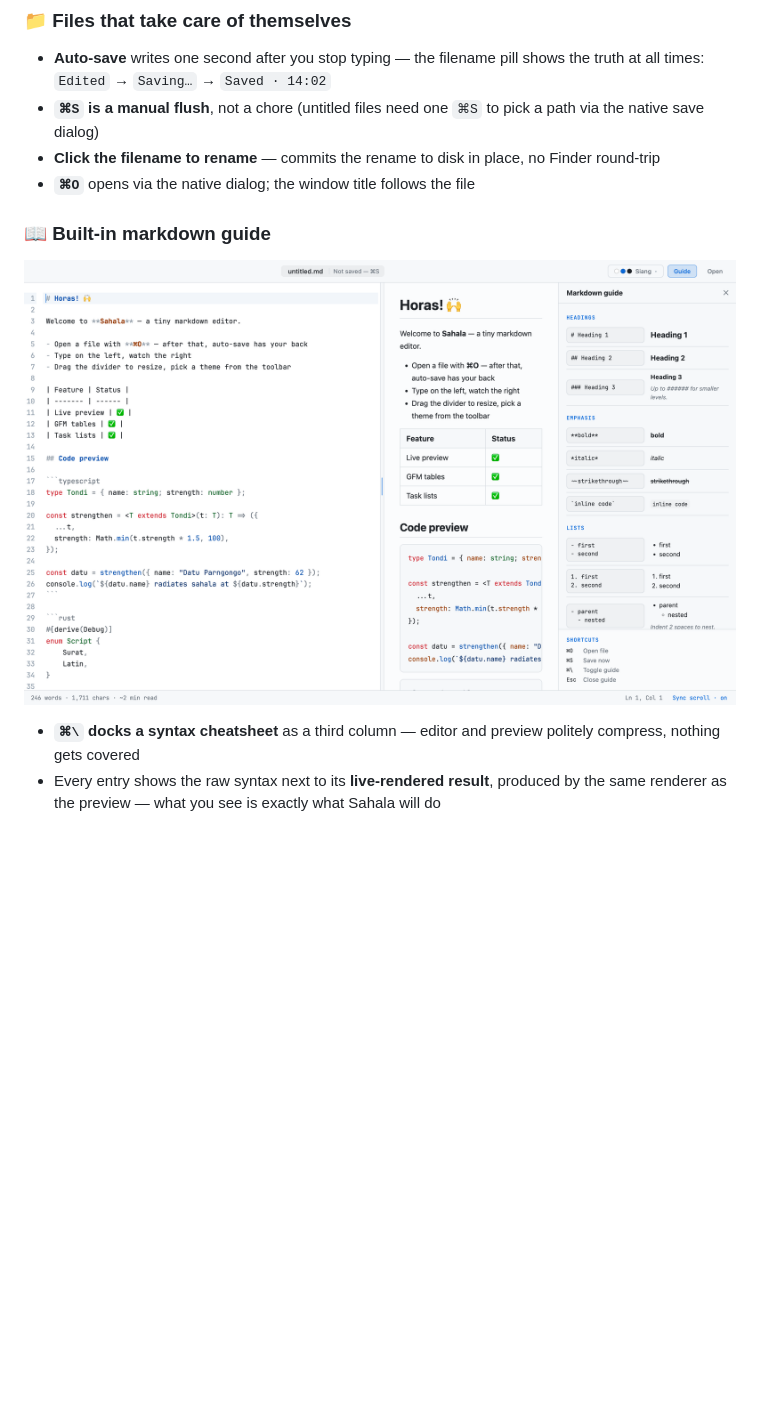
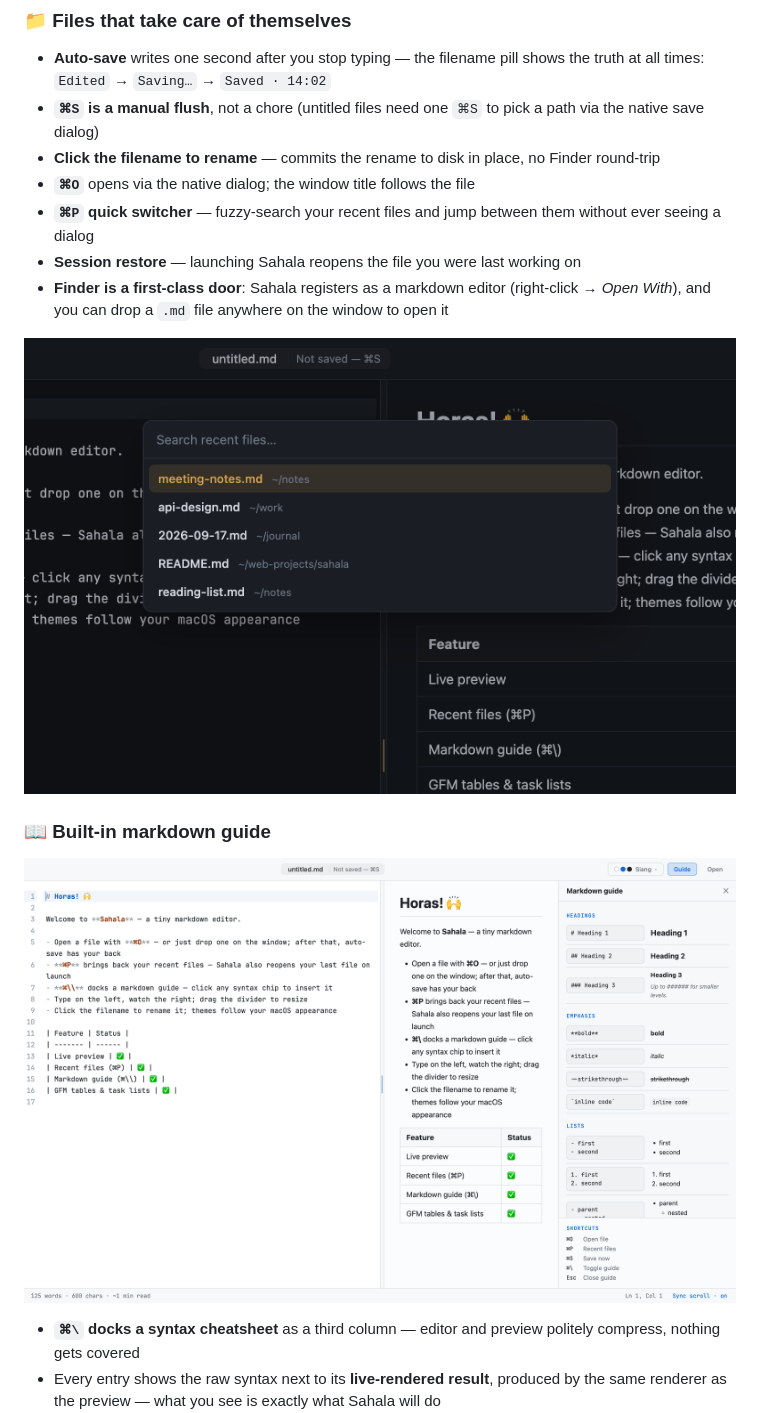
Before and after one commit to mariesto/sahala, a Markdown page: README.md, the part around one of its changes. GitHub-like rendering; pictures changed too: docs/screenshots/guide-siang.png, docs/screenshots/quick-switcher.png (added); blank space fills up the shorter version.

```diff
--- a/README.md
+++ b/README.md
@@ -59,6 +59,15 @@ Small tool. Strong *tondi*.
 - **Click the filename to rename** — commits the rename to disk in place,
   no Finder round-trip
 - **`⌘O`** opens via the native dialog; the window title follows the file
+- **`⌘P` quick switcher** — fuzzy-search your recent files and jump between
+  them without ever seeing a dialog
+- **Session restore** — launching Sahala reopens the file you were last
+  working on
+- **Finder is a first-class door**: Sahala registers as a markdown editor
+  (right-click → *Open With*), and you can drop a `.md` file anywhere on
+  the window to open it
+
+![Quick switcher — recent files on ⌘P](docs/screenshots/quick-switcher.png)
 
 ### 📖 Built-in markdown guide
 
```
Also changed, not shown: other parts of README.md (+1 -0 lines), docs/screenshots/README.md (+6 -2 lines), docs/screenshots/hero-toba.png, docs/screenshots/menu-and-picker.png, 6 other files.
